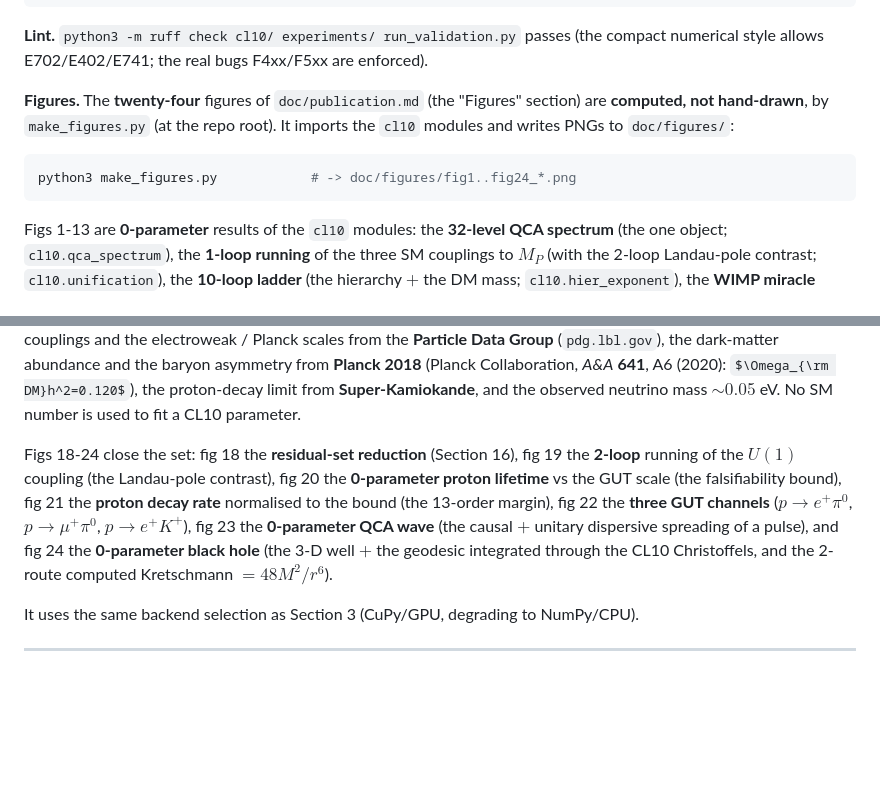
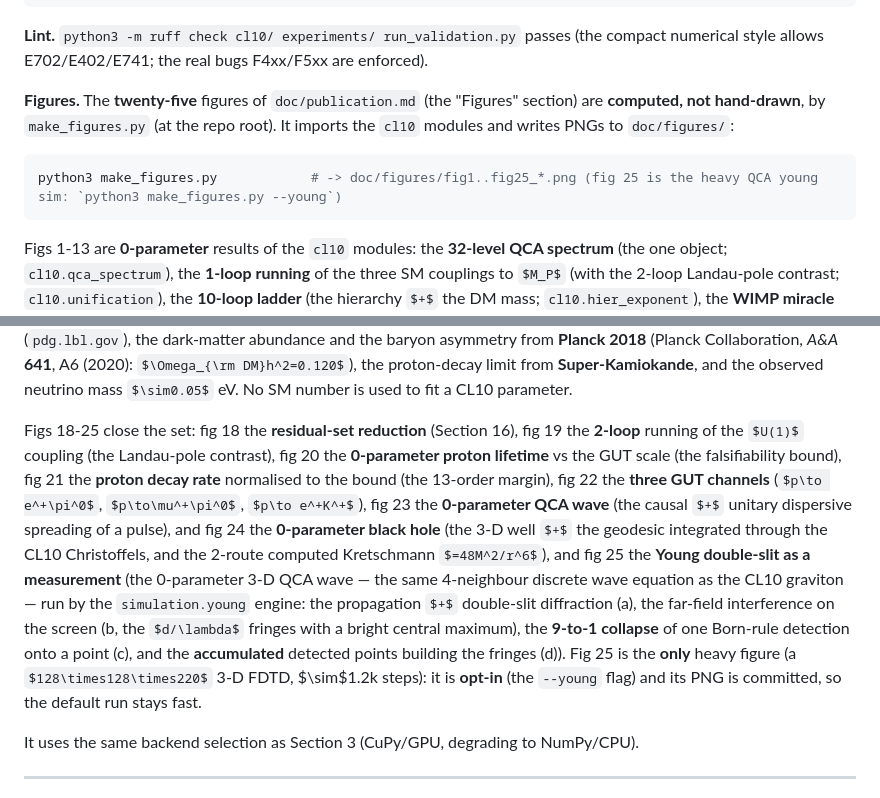
Before and after one commit to MohammedHAOUACH/CL10, a Markdown page: doc/reference.md, 2 parts joined by grey strips. Drawn GitHub-style; some formulas as TeX source; blank space fills up the shorter version.

````diff
--- a/doc/reference.md
+++ b/doc/reference.md
@@ -183,13 +183,13 @@ python3 run_validation.py V11 V12    # a subset
 passes (the compact numerical style allows E702/E402/E741; the real bugs
 F4xx/F5xx are enforced).
 
- **Figures.**  The **twenty-four** figures of `doc/publication.md` (the
+ **Figures.**  The **twenty-five** figures of `doc/publication.md` (the
  "Figures" section) are **computed, not hand-drawn**, by `make_figures.py`
  (at the repo root).  It imports the `cl10` modules and writes PNGs to
  `doc/figures/`:
 
  ```bash
- python3 make_figures.py            # -> doc/figures/fig1..fig24_*.png
+ python3 make_figures.py            # -> doc/figures/fig1..fig25_*.png (fig 25 is the heavy QCA young sim: `python3 make_figures.py --young`)
  ```
 
  Figs 1-13 are **0-parameter** results of the `cl10` modules: the
@@ -218,7 +218,7 @@ F4xx/F5xx are enforced).
  proton-decay limit from **Super-Kamiokande**, and the observed neutrino
  mass $\sim0.05$ eV.  No SM number is used to fit a CL10 parameter.
 
-Figs 18-24 close the set: fig 18 the **residual-set reduction**
+Figs 18-25 close the set: fig 18 the **residual-set reduction**
 (Section 16), fig 19 the **2-loop** running of the $U(1)$ coupling (the
 Landau-pole contrast), fig 20 the **0-parameter proton lifetime** vs the GUT
 scale (the falsifiability bound), fig 21 the **proton decay rate** normalised
@@ -226,7 +226,16 @@ to the bound (the 13-order margin), fig 22 the **three GUT channels**
 ($p\to e^+\pi^0$, $p\to\mu^+\pi^0$, $p\to e^+K^+$), fig 23 the **0-parameter QCA
 wave** (the causal $+$ unitary dispersive spreading of a pulse), and fig 24 the
 **0-parameter black hole** (the 3-D well $+$ the geodesic integrated through
-the CL10 Christoffels, and the 2-route computed Kretschmann $=48M^2/r^6$).
+the CL10 Christoffels, and the 2-route computed Kretschmann $=48M^2/r^6$),
+and fig 25 the **Young double-slit as a measurement** (the 0-parameter 3-D QCA
+wave — the same 4-neighbour discrete wave equation as the CL10 graviton —
+run by the ``simulation.young`` engine: the propagation $+$ double-slit
+diffraction (a), the far-field interference on the screen (b, the $d/\lambda$
+fringes with a bright central maximum), the **9-to-1 collapse** of one
+Born-rule detection onto a point (c), and the **accumulated** detected points
+building the fringes (d)).  Fig 25 is the **only** heavy figure (a
+$128\times128\times220$ 3-D FDTD, $\sim$1.2k steps): it is **opt-in** (the
+`--young` flag) and its PNG is committed, so the default run stays fast.
 
  It uses the same backend selection as Section 3 (CuPy/GPU, degrading to
  NumPy/CPU).
````
Also changed, not shown: doc/publication.md (+19 -1 lines), doc/figures/fig25_young.png (added), 2 other files.
